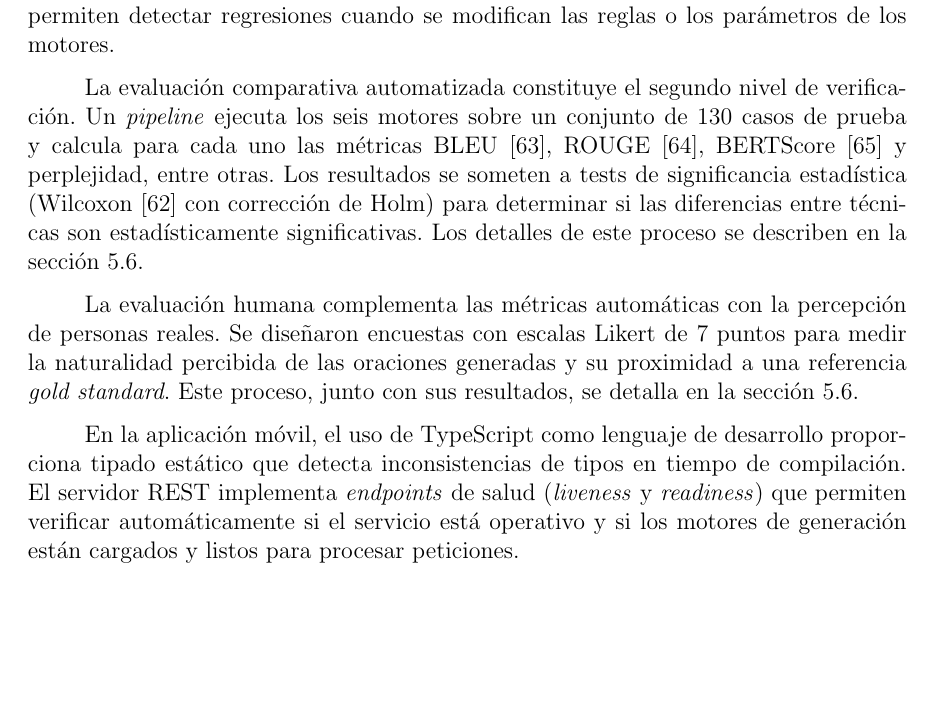
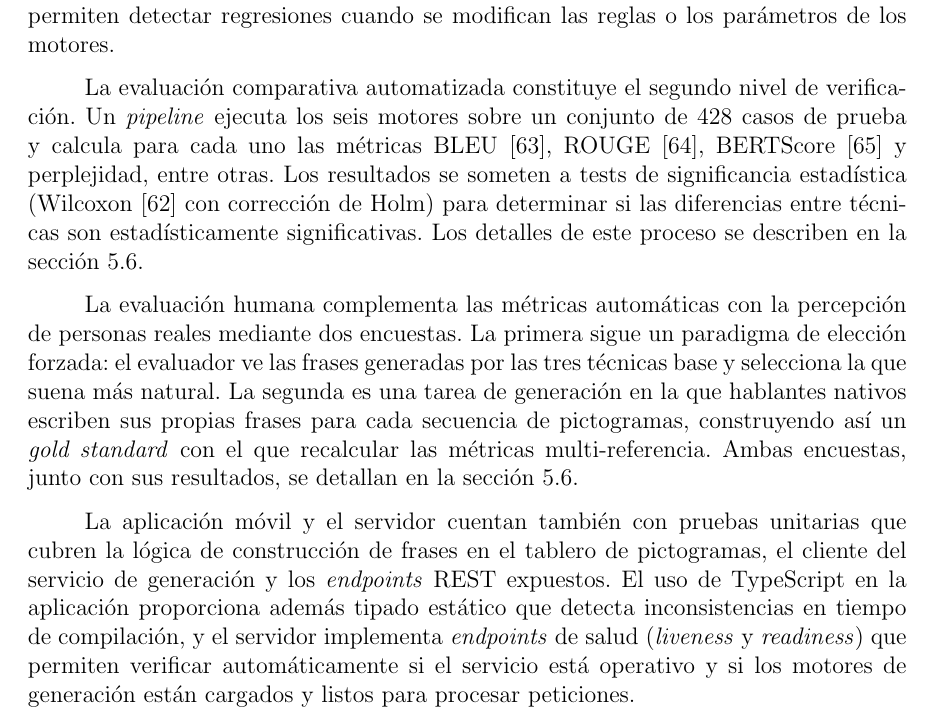
Before and after one commit to Lagaress/tfg-memory, a LaTeX document (main.tex, which reads sections/preface/projectplan.tex): part of page 35 of 98, cut so that both start at the same text, the shorter picture padded with empty space. Compiled offline with pdfLaTeX.

Commit message:
Fix test case count and human evaluation description
- Evaluation corpus is 428 cases, not 130
- Replace Likert description with the actual design: forced-choice
  survey for naturalness plus a generation task for the gold standard
- Mention unit tests on the app and server alongside TypeScript and
  health endpoints

Co-Authored-By: Claude Opus 4.7 (1M context) <noreply@anthropic.com>

```diff
--- a/sections/preface/projectplan.tex
+++ b/sections/preface/projectplan.tex
@@ -66,8 +66,8 @@ Las prácticas de aseguramiento de la calidad del proyecto abarcan cuatro nivele
 
 Los motores de generación de oraciones incorporan tests unitarios que verifican el comportamiento de cada componente de forma aislada: concordancias de género y número, inserción de determinantes y preposiciones, conjugación verbal, restricciones de selección semánticas e inferencia de elementos faltantes, entre otros. Estos tests permiten detectar regresiones cuando se modifican las reglas o los parámetros de los motores.
 
-La evaluación comparativa automatizada constituye el segundo nivel de verificación. Un \textit{pipeline} ejecuta los seis motores sobre un conjunto de 130 casos de prueba y calcula para cada uno las métricas BLEU~\cite{papineni2002bleu}, ROUGE~\cite{lin2004rouge}, BERTScore~\cite{zhang2020bertscore} y perplejidad, entre otras. Los resultados se someten a tests de significancia estadística (Wilcoxon~\cite{wilcoxon1945individual} con corrección de Holm) para determinar si las diferencias entre técnicas son estadísticamente significativas. Los detalles de este proceso se describen en la sección~\ref{ch:evaluacion-comparativa}.
+La evaluación comparativa automatizada constituye el segundo nivel de verificación. Un \textit{pipeline} ejecuta los seis motores sobre un conjunto de 428 casos de prueba y calcula para cada uno las métricas BLEU~\cite{papineni2002bleu}, ROUGE~\cite{lin2004rouge}, BERTScore~\cite{zhang2020bertscore} y perplejidad, entre otras. Los resultados se someten a tests de significancia estadística (Wilcoxon~\cite{wilcoxon1945individual} con corrección de Holm) para determinar si las diferencias entre técnicas son estadísticamente significativas. Los detalles de este proceso se describen en la sección~\ref{ch:evaluacion-comparativa}.
 
-La evaluación humana complementa las métricas automáticas con la percepción de personas reales. Se diseñaron encuestas con escalas Likert de 7 puntos para medir la naturalidad percibida de las oraciones generadas y su proximidad a una referencia \textit{gold standard}. Este proceso, junto con sus resultados, se detalla en la sección~\ref{ch:evaluacion-comparativa}.
+La evaluación humana complementa las métricas automáticas con la percepción de personas reales mediante dos encuestas. La primera sigue un paradigma de elección forzada: el evaluador ve las frases generadas por las tres técnicas base y selecciona la que suena más natural. La segunda es una tarea de generación en la que hablantes nativos escriben sus propias frases para cada secuencia de pictogramas, construyendo así un \textit{gold standard} con el que recalcular las métricas multi-referencia. Ambas encuestas, junto con sus resultados, se detallan en la sección~\ref{ch:evaluacion-comparativa}.
 
-En la aplicación móvil, el uso de TypeScript como lenguaje de desarrollo proporciona tipado estático que detecta inconsistencias de tipos en tiempo de compilación. El servidor REST implementa \textit{endpoints} de salud (\textit{liveness} y \textit{readiness}) que permiten verificar automáticamente si el servicio está operativo y si los motores de generación están cargados y listos para procesar peticiones.
+La aplicación móvil y el servidor cuentan también con pruebas unitarias que cubren la lógica de construcción de frases en el tablero de pictogramas, el cliente del servicio de generación y los \textit{endpoints} REST expuestos. El uso de TypeScript en la aplicación proporciona además tipado estático que detecta inconsistencias en tiempo de compilación, y el servidor implementa \textit{endpoints} de salud (\textit{liveness} y \textit{readiness}) que permiten verificar automáticamente si el servicio está operativo y si los motores de generación están cargados y listos para procesar peticiones.
```
